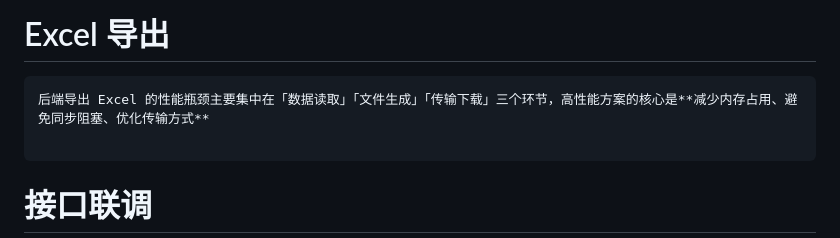
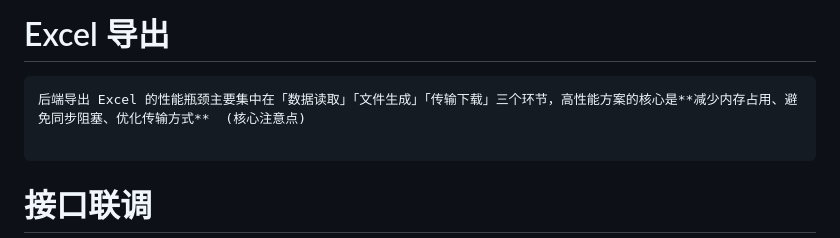
Before and after one commit to senjay2580/ArcNote, a Markdown page: tech-tutorials/NLP Tech.md, the part around the change. Drawn GitHub-style.

Commit message:
vault backup: 2025-12-18 14:05:14

````diff
--- a/tech-tutorials/NLP Tech.md
+++ b/tech-tutorials/NLP Tech.md
@@ -297,7 +297,7 @@ git update-index --assume-unchanged UIPMP-WEB\uipmp-web\.env.local
 
 # Excel 导出
 ```ad-info
-后端导出 Excel 的性能瓶颈主要集中在「数据读取」「文件生成」「传输下载」三个环节，高性能方案的核心是**减少内存占用、避免同步阻塞、优化传输方式**
+后端导出 Excel 的性能瓶颈主要集中在「数据读取」「文件生成」「传输下载」三个环节，高性能方案的核心是**减少内存占用、避免同步阻塞、优化传输方式**  (核心注意点)
 
 ```
 
````
